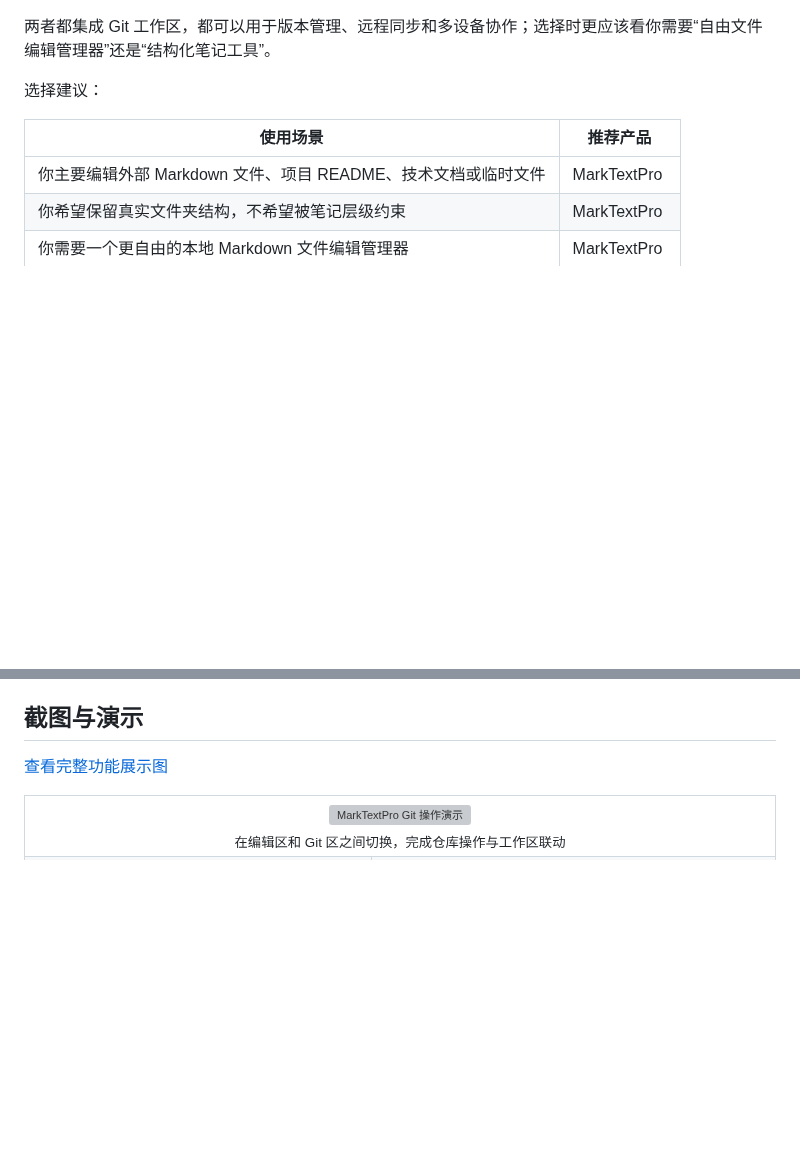
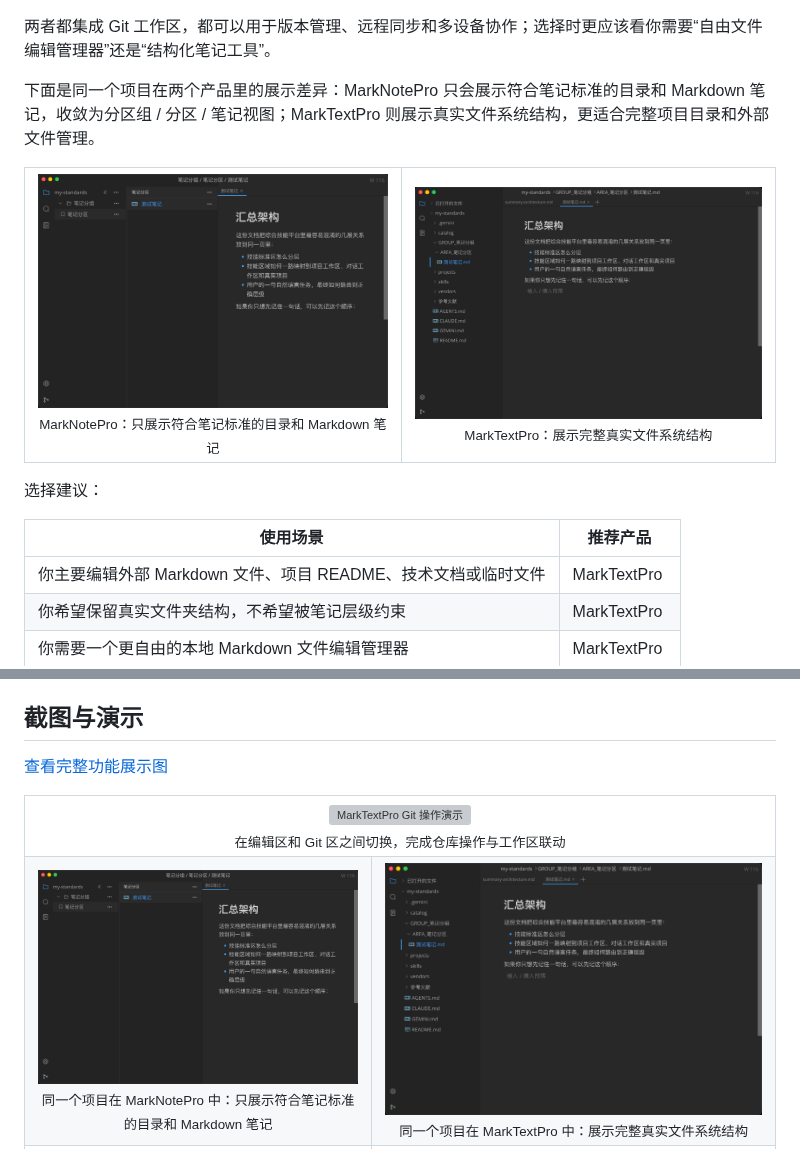
Before and after one commit to scott20201225/marktext-pro, a Markdown page: README.md, 2 parts joined by grey strips. Rendered like a GitHub page; pictures changed too: docs/assets/screenshots/product-compare-note.png (added), docs/assets/screenshots/product-compare-text.png (added); blank space fills up the shorter version; grey boxes are pictures that could not be loaded.

Commit message:
docs: add product comparison screenshots

```diff
--- a/README.md
+++ b/README.md
@@ -59,6 +59,23 @@ MarkTextPro 和 MarkNotePro 是两个相互独立、但能力互补的产品。
 - MarkNotePro Releases：[https://github.com/scott20201225/marknote-pro/releases/latest](https://github.com/scott20201225/marknote-pro/releases/latest)
 
 两者都集成 Git 工作区，都可以用于版本管理、远程同步和多设备协作；选择时更应该看你需要“自由文件编辑管理器”还是“结构化笔记工具”。
+
+下面是同一个项目在两个产品里的展示差异：MarkNotePro 只会展示符合笔记标准的目录和 Markdown 笔记，收敛为分区组 / 分区 / 笔记视图；MarkTextPro 则展示真实文件系统结构，更适合完整项目目录和外部文件管理。
+
+<table>
+  <tr>
+    <td align="center">
+      <img src="docs/assets/screenshots/product-compare-note.png" alt="MarkNotePro 结构化笔记视图" width="100%">
+      <br>
+      <sub>MarkNotePro：只展示符合笔记标准的目录和 Markdown 笔记</sub>
+    </td>
+    <td align="center">
+      <img src="docs/assets/screenshots/product-compare-text.png" alt="MarkTextPro 真实文件系统视图" width="100%">
+      <br>
+      <sub>MarkTextPro：展示完整真实文件系统结构</sub>
+    </td>
+  </tr>
+</table>
 
 选择建议：
 
@@ -146,6 +163,18 @@ flowchart LR
   </tr>
   <tr>
     <td align="center">
+      <img src="docs/assets/screenshots/product-compare-note.png" alt="MarkNotePro 结构化笔记视图" width="100%">
+      <br>
+      <sub>同一个项目在 MarkNotePro 中：只展示符合笔记标准的目录和 Markdown 笔记</sub>
+    </td>
+    <td align="center">
+      <img src="docs/assets/screenshots/product-compare-text.png" alt="MarkTextPro 真实文件系统视图" width="100%">
+      <br>
+      <sub>同一个项目在 MarkTextPro 中：展示完整真实文件系统结构</sub>
+    </td>
+  </tr>
+  <tr>
+    <td align="center">
       <img src="docs/assets/screenshots/warning-callouts.png" alt="五种警告块样式" width="100%">
       <br>
       <sub>五种警告块样式</sub>
```
Also changed, not shown: .github/release-notes/intro-bilingual.md (+8 -0 lines), 3 other files.
